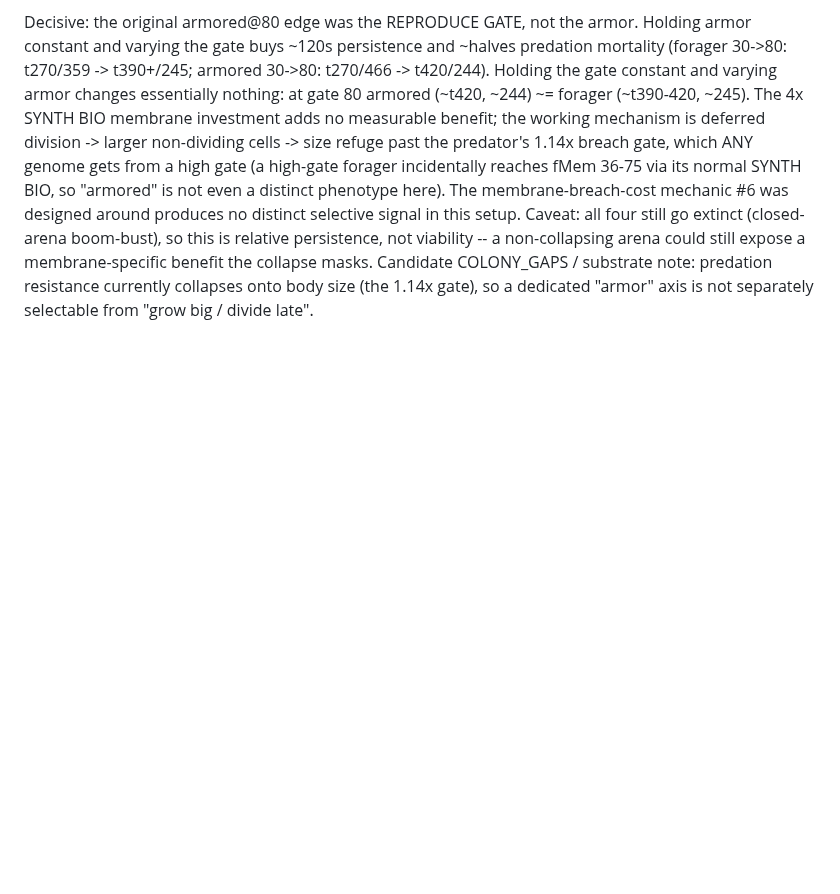
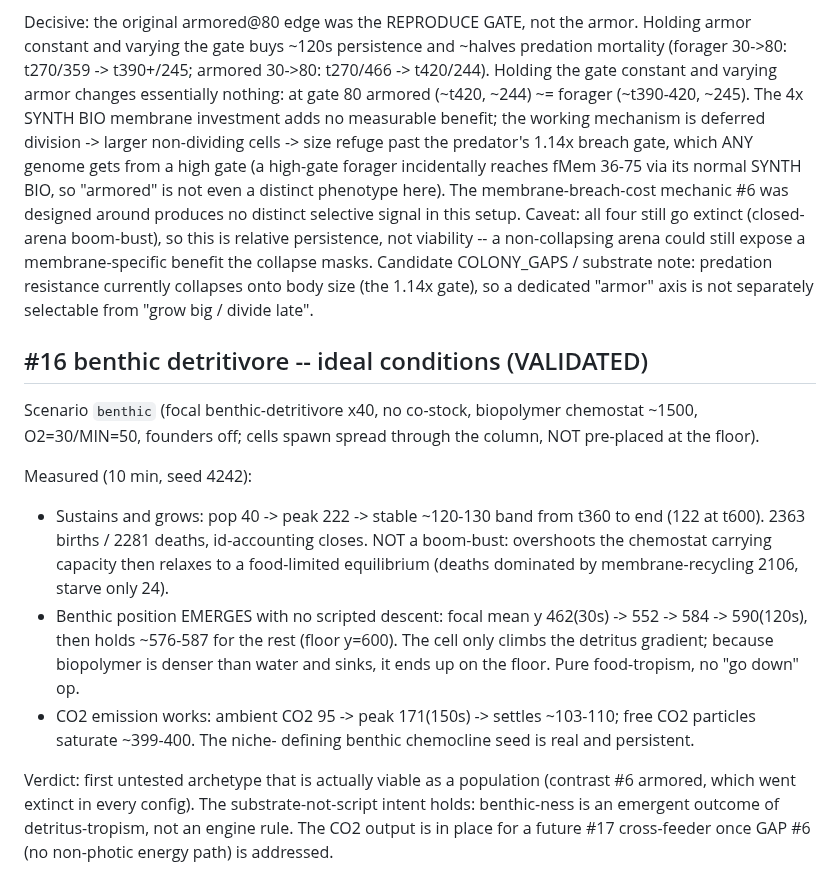
Before and after one commit to trussell314/evosim4, a Markdown page: SCENARIO_RESULTS.md, the part around the change. GitHub-like rendering; blank space fills up the shorter version.

Commit message:
docs: log #16 benthic detritivore result (VALIDATED)
10-min run: sustains + grows (40 -> peak 222 -> stable ~120-130,
food-limited equilibrium, not boom-bust). Benthic position emerges
purely from detritus-tropism (mean y 462 -> ~585 / floor 600, no
scripted descent). CO2 emission persistent (ambCO2 95 -> ~105,
co2P saturated). First viable untested archetype.

https://claude.ai/code/session_01TpM6ey6ELS9ZUAQEa46KmY

```diff
--- a/SCENARIO_RESULTS.md
+++ b/SCENARIO_RESULTS.md
@@ -303,3 +303,31 @@ membrane-specific benefit the collapse masks. Candidate
 COLONY_GAPS / substrate note: predation resistance currently
 collapses onto body size (the 1.14x gate), so a dedicated "armor"
 axis is not separately selectable from "grow big / divide late".
+
+## #16 benthic detritivore -- ideal conditions (VALIDATED)
+
+Scenario `benthic` (focal benthic-detritivore x40, no co-stock,
+biopolymer chemostat ~1500, O2=30/MIN=50, founders off; cells spawn
+spread through the column, NOT pre-placed at the floor).
+
+Measured (10 min, seed 4242):
+- Sustains and grows: pop 40 -> peak 222 -> stable ~120-130 band
+  from t360 to end (122 at t600). 2363 births / 2281 deaths,
+  id-accounting closes. NOT a boom-bust: overshoots the chemostat
+  carrying capacity then relaxes to a food-limited equilibrium
+  (deaths dominated by membrane-recycling 2106, starve only 24).
+- Benthic position EMERGES with no scripted descent: focal mean y
+  462(30s) -> 552 -> 584 -> 590(120s), then holds ~576-587 for the
+  rest (floor y=600). The cell only climbs the detritus gradient;
+  because biopolymer is denser than water and sinks, it ends up on
+  the floor. Pure food-tropism, no "go down" op.
+- CO2 emission works: ambient CO2 95 -> peak 171(150s) -> settles
+  ~103-110; free CO2 particles saturate ~399-400. The niche-
+  defining benthic chemocline seed is real and persistent.
+
+Verdict: first untested archetype that is actually viable as a
+population (contrast #6 armored, which went extinct in every
+config). The substrate-not-script intent holds: benthic-ness is an
+emergent outcome of detritus-tropism, not an engine rule. The CO2
+output is in place for a future #17 cross-feeder once GAP #6 (no
+non-photic energy path) is addressed.
```
